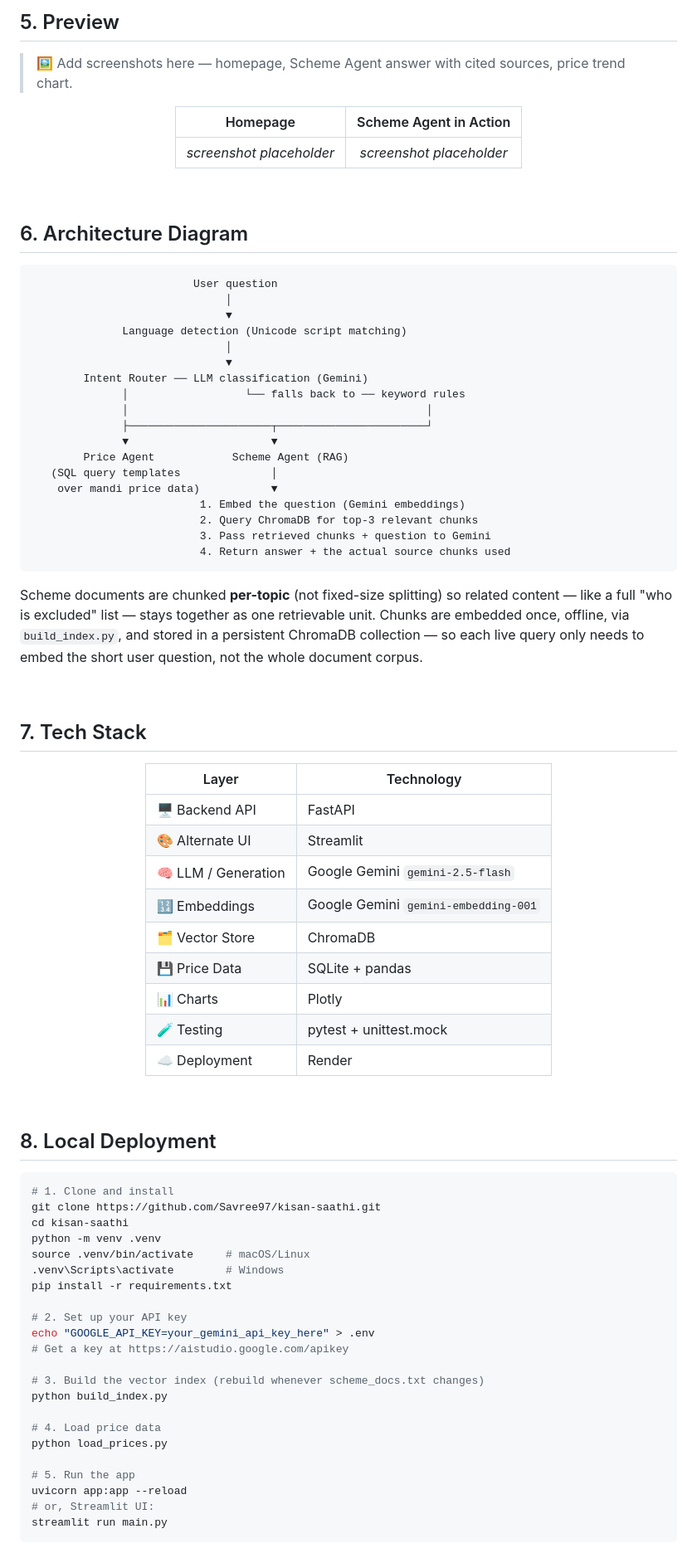
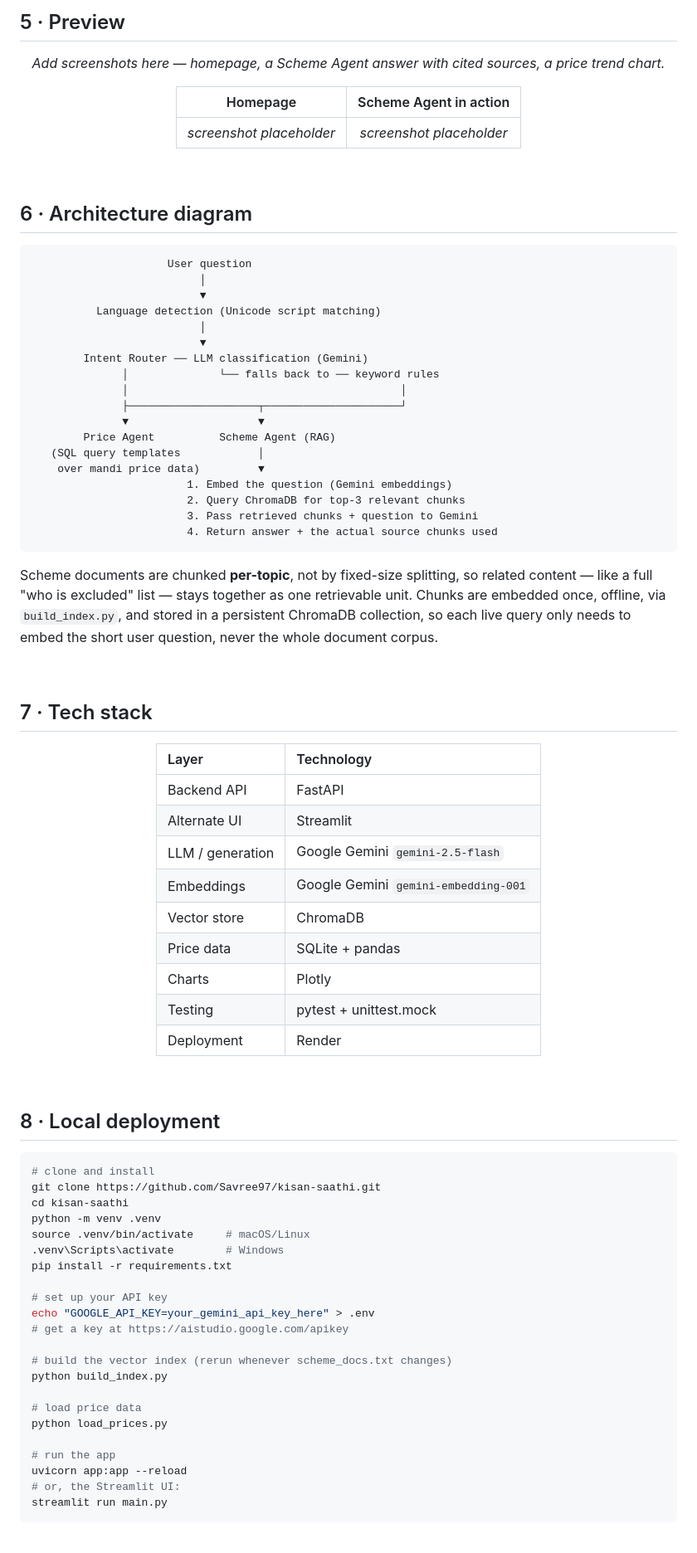
Before and after one commit to Savree97/kisan-saathi, a Markdown page: README.md, the part around one of its changes. Shown at 83% size. Rendered like a GitHub page.

````diff
--- a/README.md
+++ b/README.md
@@ -126,13 +145,13 @@ Accepts an audio file upload, returns transcribed text via Gemini.
 
 <br>
 
-## 5. Preview
-
-> 🖼️ Add screenshots here — homepage, Scheme Agent answer with cited sources, price trend chart.
+## 5 · Preview
 
 <div align="center">
 
-| Homepage | Scheme Agent in Action |
+*Add screenshots here — homepage, a Scheme Agent answer with cited sources, a price trend chart.*
+
+| Homepage | Scheme Agent in action |
 |:---:|:---:|
 | *screenshot placeholder* | *screenshot placeholder* |
 
@@ -140,57 +159,57 @@ Accepts an audio file upload, returns transcribed text via Gemini.
 
 <br>
 
-## 6. Architecture Diagram
+## 6 · Architecture diagram
 
 ```
-                         User question
-                              │
-                              ▼
-              Language detection (Unicode script matching)
-                              │
-                              ▼
+                     User question
+                          │
+                          ▼
+          Language detection (Unicode script matching)
+                          │
+                          ▼
         Intent Router ── LLM classification (Gemini)
-              │                  └── falls back to ── keyword rules
-              │                                              │
-              ├──────────────────────┬───────────────────────┘
-              ▼                      ▼
-        Price Agent            Scheme Agent (RAG)
-   (SQL query templates              │
-    over mandi price data)           ▼
-                          1. Embed the question (Gemini embeddings)
-                          2. Query ChromaDB for top-3 relevant chunks
-                          3. Pass retrieved chunks + question to Gemini
-                          4. Return answer + the actual source chunks used
+              │              └── falls back to ── keyword rules
+              │                                          │
+              ├────────────────────┬─────────────────────┘
+              ▼                    ▼
+        Price Agent          Scheme Agent (RAG)
+   (SQL query templates            │
+    over mandi price data)         ▼
+                        1. Embed the question (Gemini embeddings)
+                        2. Query ChromaDB for top-3 relevant chunks
+                        3. Pass retrieved chunks + question to Gemini
+                        4. Return answer + the actual source chunks used
 ```
 
-Scheme documents are chunked **per-topic** (not fixed-size splitting) so related content — like a full "who is excluded" list — stays together as one retrievable unit. Chunks are embedded once, offline, via `build_index.py`, and stored in a persistent ChromaDB collection — so each live query only needs to embed the short user question, not the whole document corpus.
+Scheme documents are chunked **per-topic**, not by fixed-size splitting, so related content — like a full "who is excluded" list — stays together as one retrievable unit. Chunks are embedded once, offline, via `build_index.py`, and stored in a persistent ChromaDB collection, so each live query only needs to embed the short user question, never the whole document corpus.
 
 <br>
 
-## 7. Tech Stack
+## 7 · Tech stack
 
 <div align="center">
 
 | Layer | Technology |
-|---|---|
-| 🖥️ Backend API | FastAPI |
-| 🎨 Alternate UI | Streamlit |
-| 🧠 LLM / Generation | Google Gemini `gemini-2.5-flash` |
-| 🔢 Embeddings | Google Gemini `gemini-embedding-001` |
-| 🗂️ Vector Store | ChromaDB |
-| 💾 Price Data | SQLite + pandas |
-| 📊 Charts | Plotly |
-| 🧪 Testing | pytest + unittest.mock |
-| ☁️ Deployment | Render |
+|:--|:--|
+| Backend API | FastAPI |
+| Alternate UI | Streamlit |
+| LLM / generation | Google Gemini `gemini-2.5-flash` |
+| Embeddings | Google Gemini `gemini-embedding-001` |
+| Vector store | ChromaDB |
+| Price data | SQLite + pandas |
+| Charts | Plotly |
+| Testing | pytest + unittest.mock |
+| Deployment | Render |
 
 </div>
 
 <br>
 
-## 8. Local Deployment
+## 8 · Local deployment
 
 ```bash
-# 1. Clone and install
+# clone and install
 git clone https://github.com/Savree97/kisan-saathi.git
 cd kisan-saathi
 python -m venv .venv
@@ -198,19 +217,19 @@ source .venv/bin/activate     # macOS/Linux
 .venv\Scripts\activate        # Windows
 pip install -r requirements.txt
 
-# 2. Set up your API key
+# set up your API key
 echo "GOOGLE_API_KEY=your_gemini_api_key_here" > .env
-# Get a key at https://aistudio.google.com/apikey
+# get a key at https://aistudio.google.com/apikey
 
-# 3. Build the vector index (rebuild whenever scheme_docs.txt changes)
+# build the vector index (rerun whenever scheme_docs.txt changes)
 python build_index.py
 
-# 4. Load price data
+# load price data
 python load_prices.py
 
-# 5. Run the app
+# run the app
 uvicorn app:app --reload
-# or, Streamlit UI:
+# or, the Streamlit UI:
 streamlit run main.py
 ```
 
````
Also changed, not shown: other parts of README.md (+101 -87 lines).
